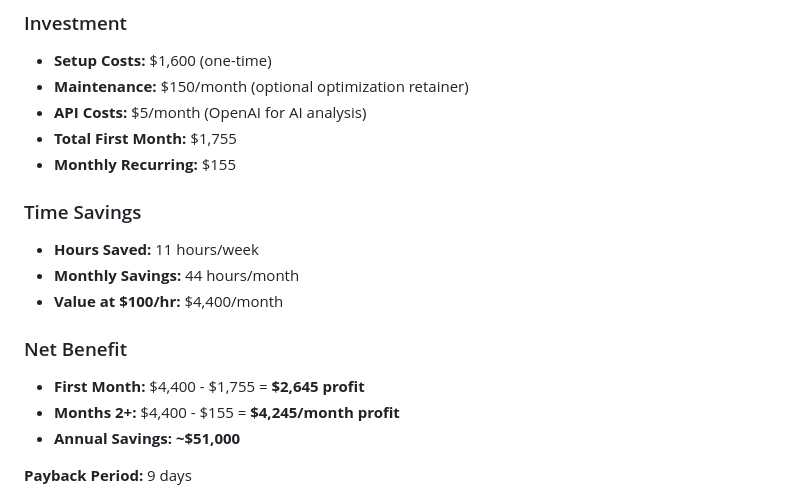
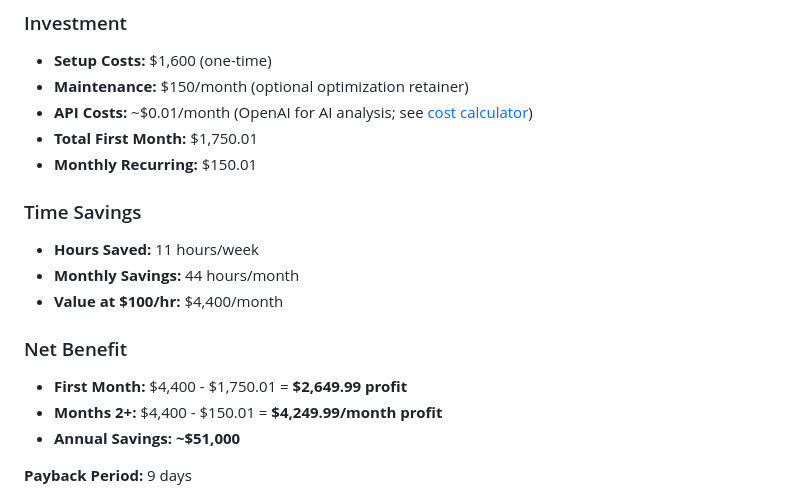
Before and after one commit to TeacherEvan/github-automation-services, a Markdown page: case-studies/devteam-co-case-study.md, the part around the change. Drawn GitHub-style.

Commit message:
Fix doc cost arithmetic: align case study and README with cost-calculator
- Case study: API cost $5/month → ~$0.01/month (50 issues/mo at gpt-4o-mini rates)
- Case study: Total First Month $1,755 → $1,750.01, Recurring $155 → $150.01
- Case study: Profit figures recalculated from corrected totals
- README: per-issue ~$0.0002 → ~$0.00018 (calculator-derived)
- README: 100-issue monthly ~$0.02 → ~$0.018
- README: monthly cost claim qualified with max ~$1.77 at 10k issues/month

All cost claims now trace to docs/cost-calculator.md as single source of truth.
Verified: YAML valid, labels consistent, actions SHA-pinned, permissions least-privilege.

```diff
--- a/case-studies/devteam-co-case-study.md
+++ b/case-studies/devteam-co-case-study.md
@@ -88,9 +88,9 @@ We implemented three automations:
 ### Investment
 - **Setup Costs:** $1,600 (one-time)
 - **Maintenance:** $150/month (optional optimization retainer)
-- **API Costs:** $5/month (OpenAI for AI analysis)
-- **Total First Month:** $1,755
-- **Monthly Recurring:** $155
+- **API Costs:** ~$0.01/month (OpenAI for AI analysis; see [cost calculator](../docs/cost-calculator.md))
+- **Total First Month:** $1,750.01
+- **Monthly Recurring:** $150.01
 
 ### Time Savings
 - **Hours Saved:** 11 hours/week
@@ -98,8 +98,8 @@ We implemented three automations:
 - **Value at $100/hr:** $4,400/month
 
 ### Net Benefit
-- **First Month:** $4,400 - $1,755 = **$2,645 profit**
-- **Months 2+:** $4,400 - $155 = **$4,245/month profit**
+- **First Month:** $4,400 - $1,750.01 = **$2,649.99 profit**
+- **Months 2+:** $4,400 - $150.01 = **$4,249.99/month profit**
 - **Annual Savings:** **~$51,000**
 
 **Payback Period:** 9 days
```
Also changed, not shown: README.md (+2 -2 lines).
